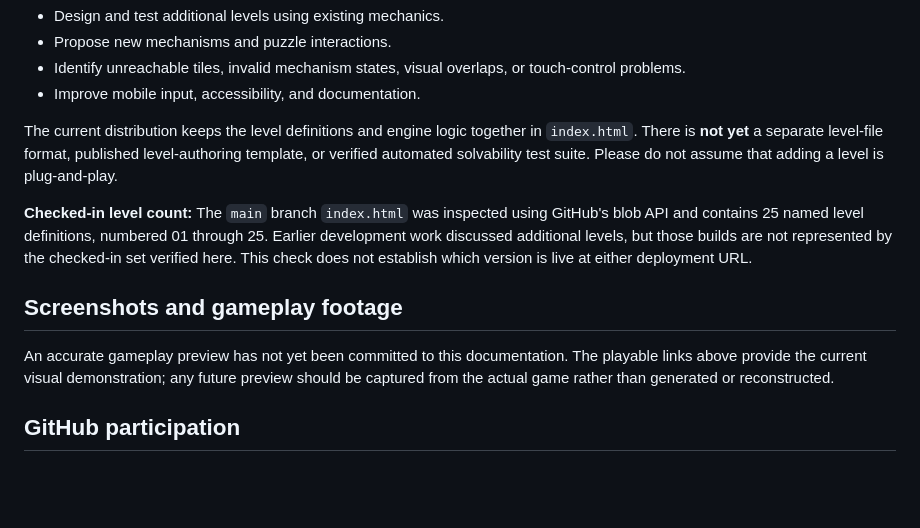
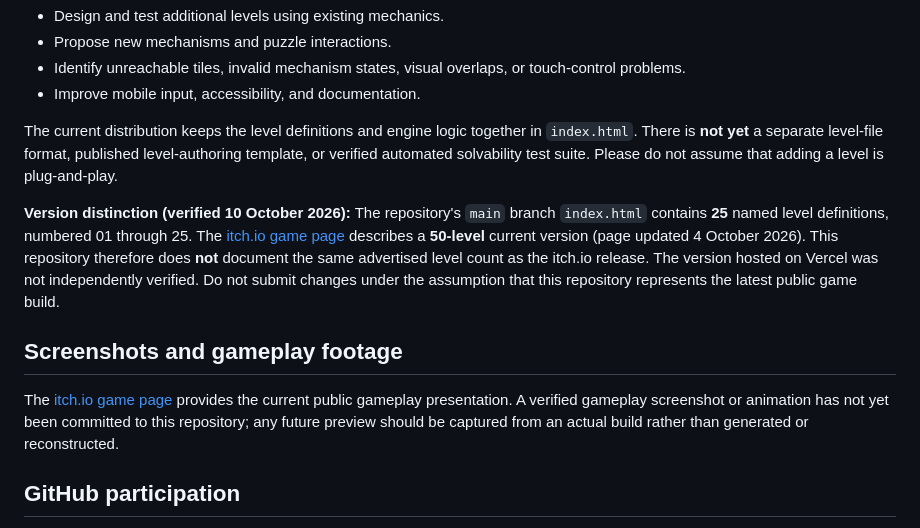
Before and after one commit to Joenasriani/diorama-game, a Markdown page: README.md, the part around the change. GitHub-like rendering; blank space fills up the shorter version.

Commit message:
docs: distinguish 25 checked-in levels from 50-level itch release

```diff
--- a/README.md
+++ b/README.md
@@ -23,11 +23,11 @@ The existing level data describes tile layouts, start and goal cells, hints, dif
 
 The current distribution keeps the level definitions and engine logic together in `index.html`. There is **not yet** a separate level-file format, published level-authoring template, or verified automated solvability test suite. Please do not assume that adding a level is plug-and-play.
 
-**Checked-in level count:** The `main` branch `index.html` was inspected using GitHub's blob API and contains 25 named level definitions, numbered 01 through 25. Earlier development work discussed additional levels, but those builds are not represented by the checked-in set verified here. This check does not establish which version is live at either deployment URL.
+**Version distinction (verified 10 October 2026):** The repository's `main` branch `index.html` contains **25** named level definitions, numbered 01 through 25. The [itch.io game page](https://joenasr.itch.io/diorama) describes a **50-level** current version (page updated 4 October 2026). This repository therefore does **not** document the same advertised level count as the itch.io release. The version hosted on Vercel was not independently verified. Do not submit changes under the assumption that this repository represents the latest public game build.
 
 ## Screenshots and gameplay footage
 
-An accurate gameplay preview has not yet been committed to this documentation. The playable links above provide the current visual demonstration; any future preview should be captured from the actual game rather than generated or reconstructed.
+The [itch.io game page](https://joenasr.itch.io/diorama) provides the current public gameplay presentation. A verified gameplay screenshot or animation has not yet been committed to this repository; any future preview should be captured from an actual build rather than generated or reconstructed.
 
 ## GitHub participation
 
```
